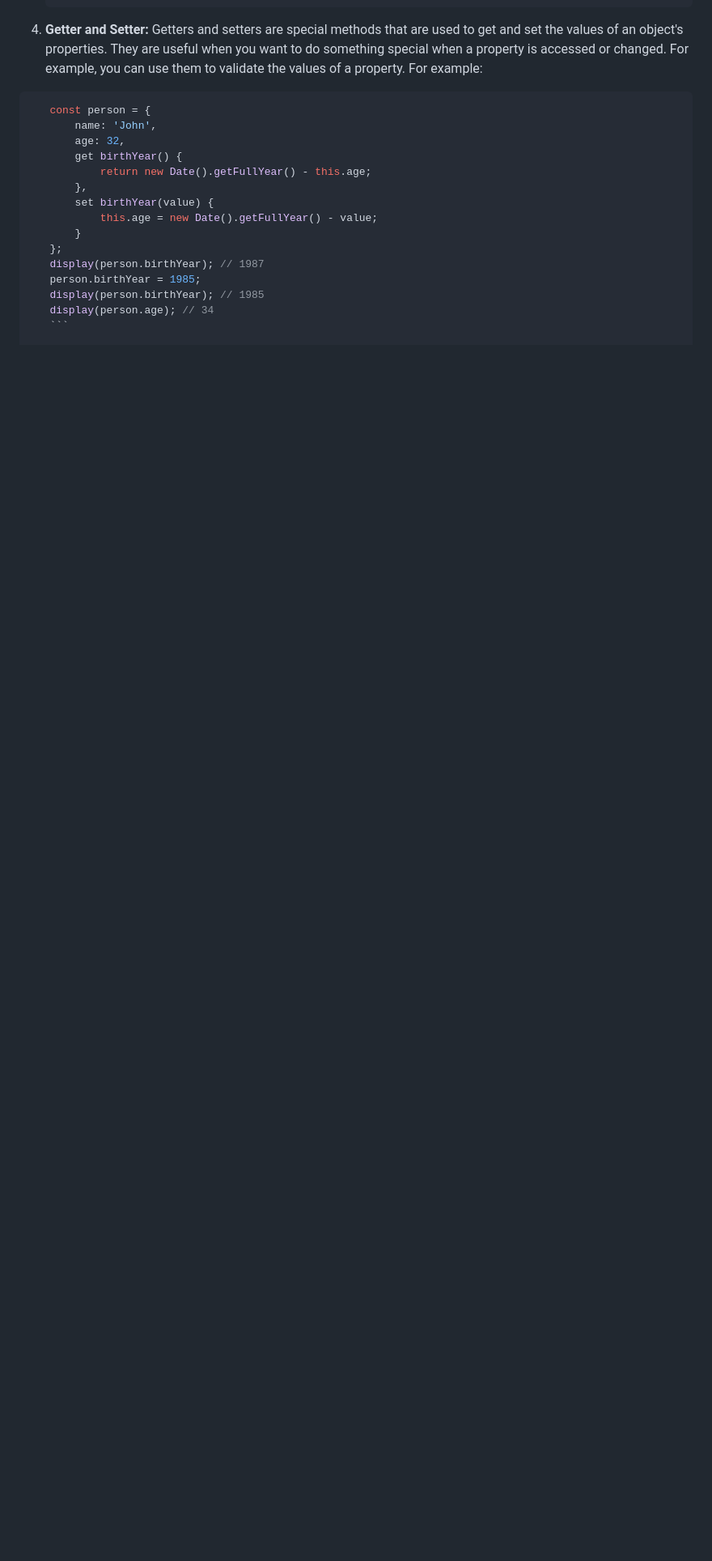
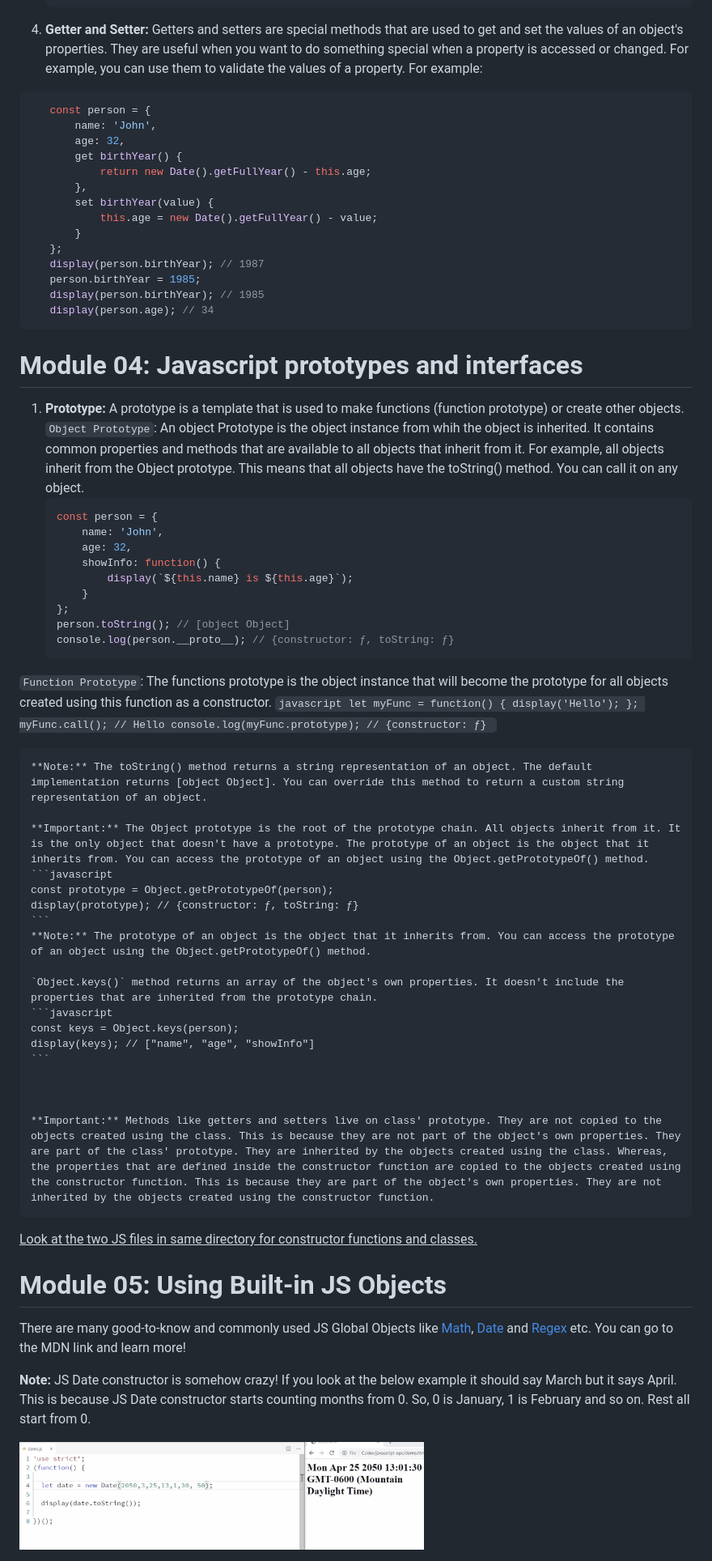
Before and after one commit to 0xGSAT/LearningJS, a Markdown page: javascript-objects-prototypes-classes/README.md, the part around the change. Shown: that part at 81% size. Drawn GitHub-style; pictures changed too: javascript-objects-prototypes-classes/DateBadImplementation.png (added); blank space fills up the shorter version.

Commit message:
Added syntax notes and async exercise files

````diff
--- a/javascript-objects-prototypes-classes/README.md
+++ b/javascript-objects-prototypes-classes/README.md
@@ -363,4 +363,62 @@ Course: JavaScript Objects, Prototypes, and Classes
     person.birthYear = 1985;
     display(person.birthYear); // 1985
     display(person.age); // 34
+ ```
+
+
+# Module 04: Javascript prototypes and interfaces
+
+ 1. **Prototype:** A prototype is a template that is used to make functions (function prototype) or create other objects.
+ `Object Prototype`: An object Prototype is the object instance from whih the object is inherited. It contains common properties and methods that are available to all objects that inherit from it. For example, all objects inherit from the Object prototype. This means that all objects have the toString() method. You can call it on any object.
+    ```javascript
+    const person = {
+        name: 'John',
+        age: 32,
+        showInfo: function() {
+            display(`${this.name} is ${this.age}`);
+        }
+    };
+    person.toString(); // [object Object]
+    console.log(person.__proto__); // {constructor: ƒ, toString: ƒ}
     ```
+
+ `Function Prototype`: The functions prototype is the object instance that will become the prototype for all objects created using this function as a constructor.
+    ```javascript
+    let myFunc = function() {
+        display('Hello');
+    };
+    myFunc.call(); // Hello
+    console.log(myFunc.prototype); // {constructor: ƒ}
+    ```
+
+
+    **Note:** The toString() method returns a string representation of an object. The default implementation returns [object Object]. You can override this method to return a custom string representation of an object.
+
+    **Important:** The Object prototype is the root of the prototype chain. All objects inherit from it. It is the only object that doesn't have a prototype. The prototype of an object is the object that it inherits from. You can access the prototype of an object using the Object.getPrototypeOf() method.
+    ```javascript
+    const prototype = Object.getPrototypeOf(person);
+    display(prototype); // {constructor: ƒ, toString: ƒ}
+    ```
+    **Note:** The prototype of an object is the object that it inherits from. You can access the prototype of an object using the Object.getPrototypeOf() method.
+
+    `Object.keys()` method returns an array of the object's own properties. It doesn't include the properties that are inherited from the prototype chain.
+    ```javascript
+    const keys = Object.keys(person);
+    display(keys); // ["name", "age", "showInfo"]
+    ```
+
+
+
+    **Important:** Methods like getters and setters live on class' prototype. They are not copied to the objects created using the class. This is because they are not part of the object's own properties. They are part of the class' prototype. They are inherited by the objects created using the class. Whereas, the properties that are defined inside the constructor function are copied to the objects created using the constructor function. This is because they are part of the object's own properties. They are not inherited by the objects created using the constructor function.
+
+ <u>Look at the two JS files in same directory for constructor functions and classes.</u>
+
+
+# Module 05: Using Built-in JS Objects
+
+There are many good-to-know and commonly used JS Global Objects like [Math](https://developer.mozilla.org/en-US/docs/Web/JavaScript/Reference/Global_Objects/Math), [Date](https://developer.mozilla.org/en-US/docs/Web/JavaScript/Reference/Global_Objects/Date) and [Regex](https://developer.mozilla.org/en-US/docs/Web/JavaScript/Reference/Global_Objects/RegExp) etc.
+You can go to the MDN link and learn more!
+
+**Note:** JS Date constructor is somehow crazy! If you look at the below example it should say March but it says April. This is because JS Date constructor starts counting months from 0. So, 0 is January, 1 is February and so on. Rest all start from 0.
+
+<img src="DateBadImplementation.png" alt="JS Date example" width="500px" height="250px">
````
Also changed, not shown: javascript-objects-prototypes-classes/regexSample.png (added), 4 other files.
